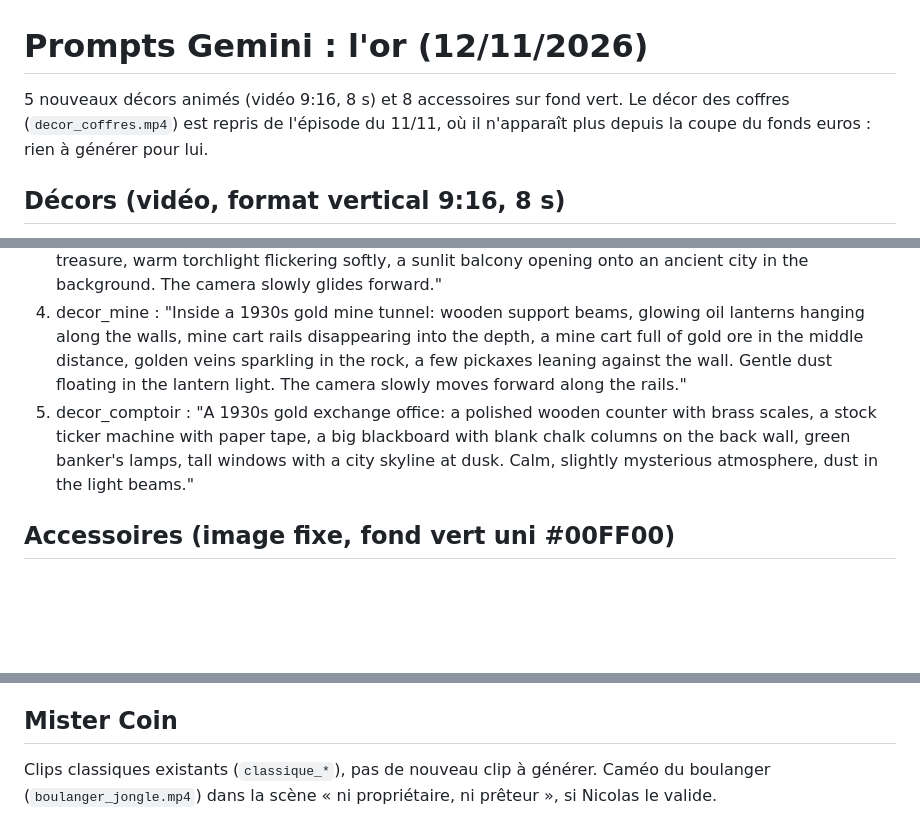
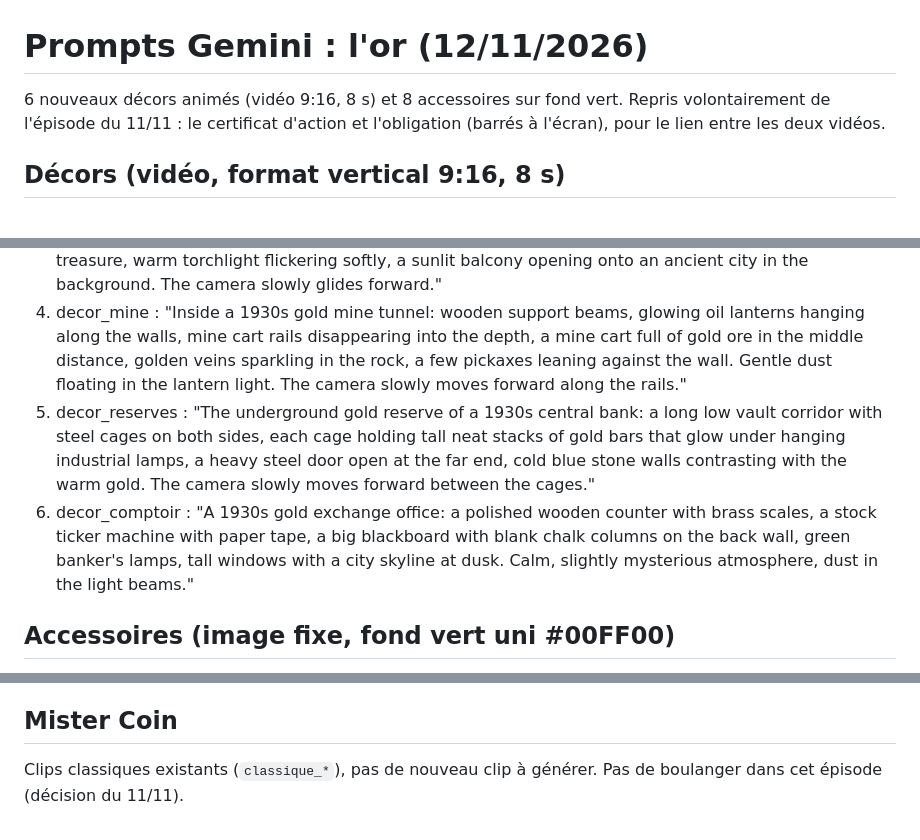
Before and after one commit to nicolas-laur/actions_benefices, a Markdown page: episodes/2026-11-12_or/prompts_gemini.md, 3 parts joined by grey strips. Drawn GitHub-style; blank space fills up the shorter version.

Commit message:
Or : décor des réserves à générer, pas de boulanger
Co-Authored-By: Claude Opus 5.5 <noreply@anthropic.com>
Claude-Session: https://claude.ai/code/session_01VFT2ZKYV9NwmFvCsfcTKi7

```diff
--- a/episodes/2026-11-12_or/prompts_gemini.md
+++ b/episodes/2026-11-12_or/prompts_gemini.md
@@ -1,6 +1,6 @@
 # Prompts Gemini : l'or (12/11/2026)
 
-5 nouveaux décors animés (vidéo 9:16, 8 s) et 8 accessoires sur fond vert. Le décor des coffres (`decor_coffres.mp4`) est repris de l'épisode du 11/11, où il n'apparaît plus depuis la coupe du fonds euros : rien à générer pour lui.
+6 nouveaux décors animés (vidéo 9:16, 8 s) et 8 accessoires sur fond vert. Repris volontairement de l'épisode du 11/11 : le certificat d'action et l'obligation (barrés à l'écran), pour le lien entre les deux vidéos.
 
 ## Décors (vidéo, format vertical 9:16, 8 s)
 
@@ -11,7 +11,8 @@ Common block (paste at the end of each décor prompt):
 2. decor_globe : "A big vintage 1930s cartoon world globe on a carved wooden stand, filling the upper two thirds of the frame, in a dim cozy study with a warm lamp. The globe rotates slowly from left to right, showing the Americas, then the Atlantic Ocean, then slows down smoothly and stops with Europe, the Black Sea and Turkey facing the camera in the center. Hand-painted map with cream land and teal oceans, no names written on it."
 3. decor_lydie : "The treasure hall of an ancient Lydian king around 550 BC: tall stone columns with gold capitals, purple and gold drapes, mountains of gold coins, golden vases and chests overflowing with treasure, warm torchlight flickering softly, a sunlit balcony opening onto an ancient city in the background. The camera slowly glides forward."
 4. decor_mine : "Inside a 1930s gold mine tunnel: wooden support beams, glowing oil lanterns hanging along the walls, mine cart rails disappearing into the depth, a mine cart full of gold ore in the middle distance, golden veins sparkling in the rock, a few pickaxes leaning against the wall. Gentle dust floating in the lantern light. The camera slowly moves forward along the rails."
-5. decor_comptoir : "A 1930s gold exchange office: a polished wooden counter with brass scales, a stock ticker machine with paper tape, a big blackboard with blank chalk columns on the back wall, green banker's lamps, tall windows with a city skyline at dusk. Calm, slightly mysterious atmosphere, dust in the light beams."
+5. decor_reserves : "The underground gold reserve of a 1930s central bank: a long low vault corridor with steel cages on both sides, each cage holding tall neat stacks of gold bars that glow under hanging industrial lamps, a heavy steel door open at the far end, cold blue stone walls contrasting with the warm gold. The camera slowly moves forward between the cages."
+6. decor_comptoir : "A 1930s gold exchange office: a polished wooden counter with brass scales, a stock ticker machine with paper tape, a big blackboard with blank chalk columns on the back wall, green banker's lamps, tall windows with a city skyline at dusk. Calm, slightly mysterious atmosphere, dust in the light beams."
 
 ## Accessoires (image fixe, fond vert uni #00FF00)
 
@@ -29,4 +30,4 @@ Common block (paste at the end of each prop prompt):
 
 ## Mister Coin
 
-Clips classiques existants (`classique_*`), pas de nouveau clip à générer. Caméo du boulanger (`boulanger_jongle.mp4`) dans la scène « ni propriétaire, ni prêteur », si Nicolas le valide.
+Clips classiques existants (`classique_*`), pas de nouveau clip à générer. Pas de boulanger dans cet épisode (décision du 11/11).
```
Also changed, not shown: episodes/2026-11-12_or/script.md (+2 -2 lines).
